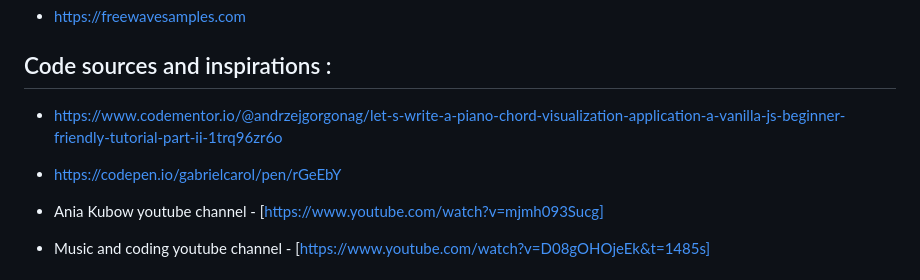
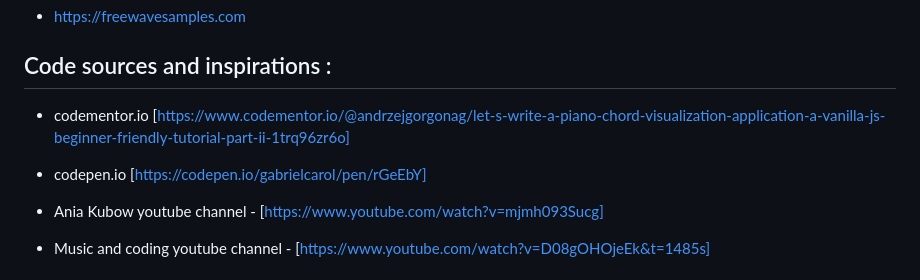
Before and after one commit to PSebastian96/pjt2-keytarschool, a Markdown page: README.md, the part around the change printed below. Rendered like a GitHub page.

```diff
--- a/README.md
+++ b/README.md
@@ -140,9 +140,9 @@ As a frequent user/member I want to have a interactive piano with built in metro
 
 ## Code sources and inspirations :
 
-- https://www.codementor.io/@andrzejgorgonag/let-s-write-a-piano-chord-visualization-application-a-vanilla-js-beginner-friendly-tutorial-part-ii-1trq96zr6o
+-  codementor.io [https://www.codementor.io/@andrzejgorgonag/let-s-write-a-piano-chord-visualization-application-a-vanilla-js-beginner-friendly-tutorial-part-ii-1trq96zr6o]
 
-- https://codepen.io/gabrielcarol/pen/rGeEbY
+- codepen.io [https://codepen.io/gabrielcarol/pen/rGeEbY]
 
 - Ania Kubow youtube channel - [https://www.youtube.com/watch?v=mjmh093Sucg]
 
```
Also changed, not shown: other parts of README.md (+2 -2 lines).
